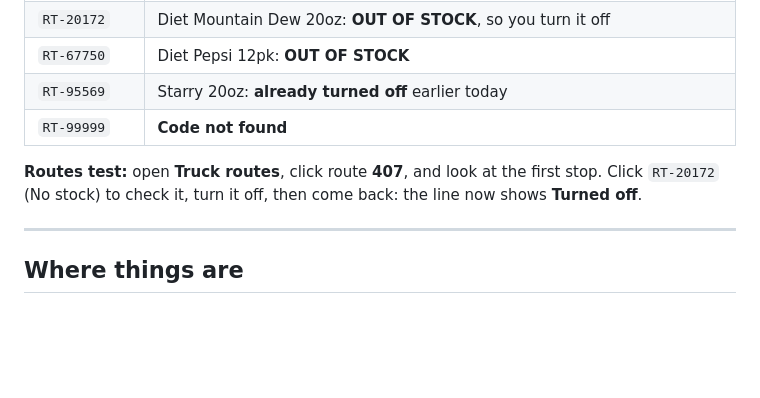
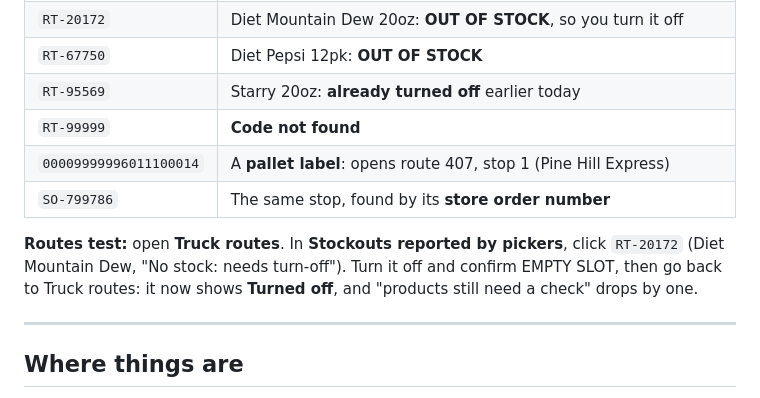
Before and after one commit to benben999-ui/stock-check, a Markdown page: README.md, the part around one of its changes. GitHub-like rendering; blank space fills up the shorter version.

```diff
--- a/README.md
+++ b/README.md
@@ -119,8 +126,10 @@ The sidebar on the left lists the four screens and today's counts. On a narrow w
 | `RT-67750` | Diet Pepsi 12pk: **OUT OF STOCK** |
 | `RT-95569` | Starry 20oz: **already turned off** earlier today |
 | `RT-99999` | **Code not found** |
+| `00009999996011100014` | A **pallet label**: opens route 407, stop 1 (Pine Hill Express) |
+| `SO-799786` | The same stop, found by its **store order number** |
 
-**Routes test:** open **Truck routes**, click route **407**, and look at the first stop. Click `RT-20172` (No stock) to check it, turn it off, then come back: the line now shows **Turned off**.
+**Routes test:** open **Truck routes**. In **Stockouts reported by pickers**, click `RT-20172` (Diet Mountain Dew, "No stock: needs turn-off"). Turn it off and confirm EMPTY SLOT, then go back to Truck routes: it now shows **Turned off**, and "products still need a check" drops by one.
 
 ---
 
```
Also changed, not shown: other parts of README.md (+14 -7 lines), docs/screenshot-route-detail.png (added), docs/screenshot-routes.png, docs/screenshot.png, 10 other files.
